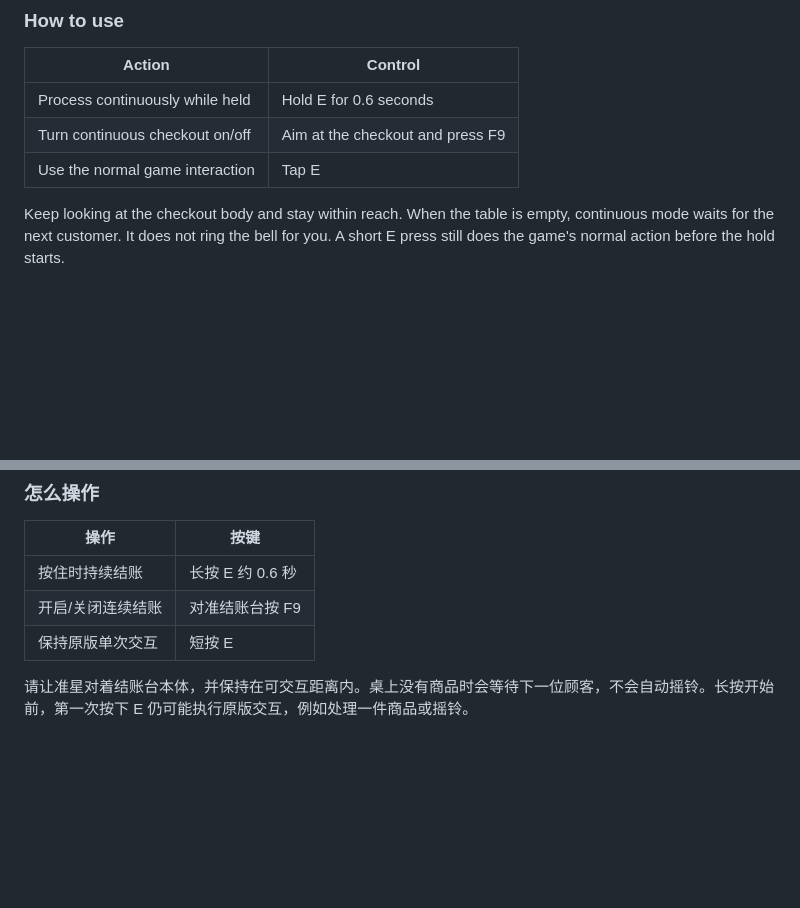
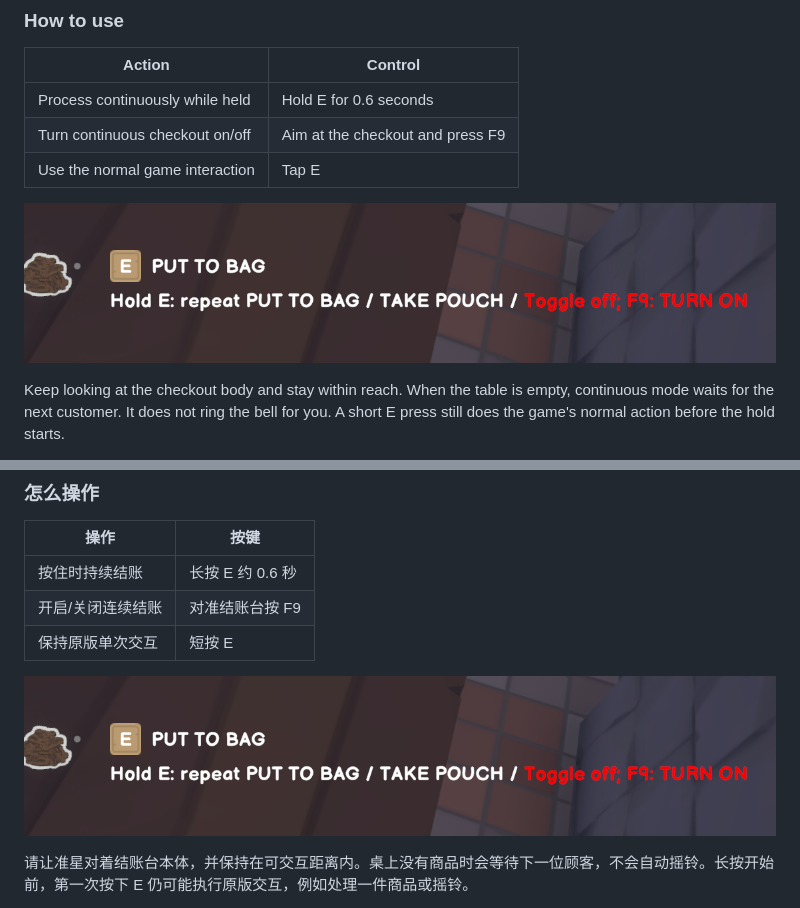
Before and after one commit to martin-lzh/old-market-simulator-mods, a Markdown page: checkout-all-mod/README.md, 2 parts joined by grey strips. Drawn GitHub-style; pictures changed too: checkout-all-mod/assets/auto-checkout-gameplay.png (added); blank space fills up the shorter version.

Commit message:
docs: add Auto Checkout gameplay screenshot

```diff
--- a/checkout-all-mod/README.md
+++ b/checkout-all-mod/README.md
@@ -29,6 +27,8 @@ Let checkout handle the whole table while you hold a key—or keep it running wi
 | Process continuously while held | Hold E for 0.6 seconds |
 | Turn continuous checkout on/off | Aim at the checkout and press F9 |
 | Use the normal game interaction | Tap E |
+
+![In-game checkout hints for holding E and toggling with F9; toggle mode is off](assets/auto-checkout-gameplay.png)
 
 Keep looking at the checkout body and stay within reach. When the table is empty, continuous mode waits for the next customer. It does not ring the bell for you. A short E press still does the game's normal action before the hold starts.
 
@@ -92,6 +90,8 @@ Close the game, back up the old DLL and replace it to update. Delete `OldMarket.
 | 按住时持续结账 | 长按 E 约 0.6 秒 |
 | 开启/关闭连续结账 | 对准结账台按 F9 |
 | 保持原版单次交互 | 短按 E |
+
+![实机画面：长按 E 连续结账及 F9 开关提示，当前连续结账关闭](assets/auto-checkout-gameplay.png)
 
 请让准星对着结账台本体，并保持在可交互距离内。桌上没有商品时会等待下一位顾客，不会自动摇铃。长按开始前，第一次按下 E 仍可能执行原版交互，例如处理一件商品或摇铃。
 
```
Also changed, not shown: other parts of checkout-all-mod/README.md (+0 -4 lines), checkout-all-mod/CHANGELOG.md (+4 -0 lines).
